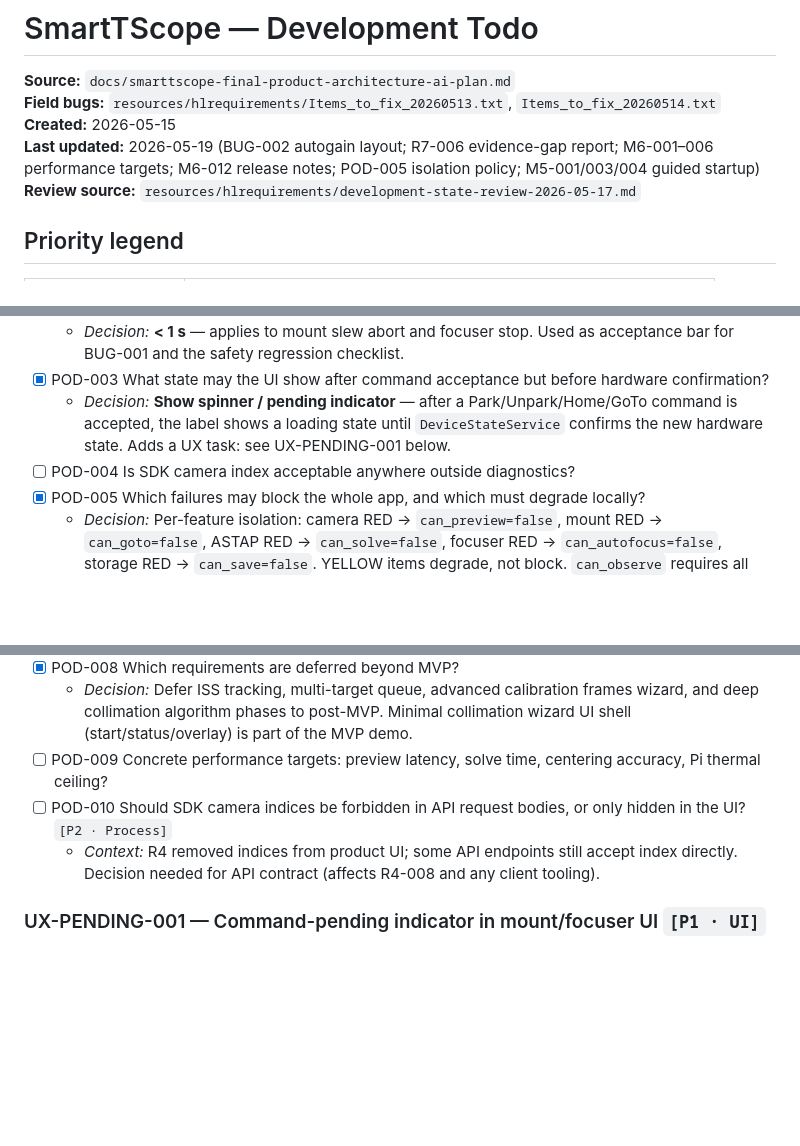
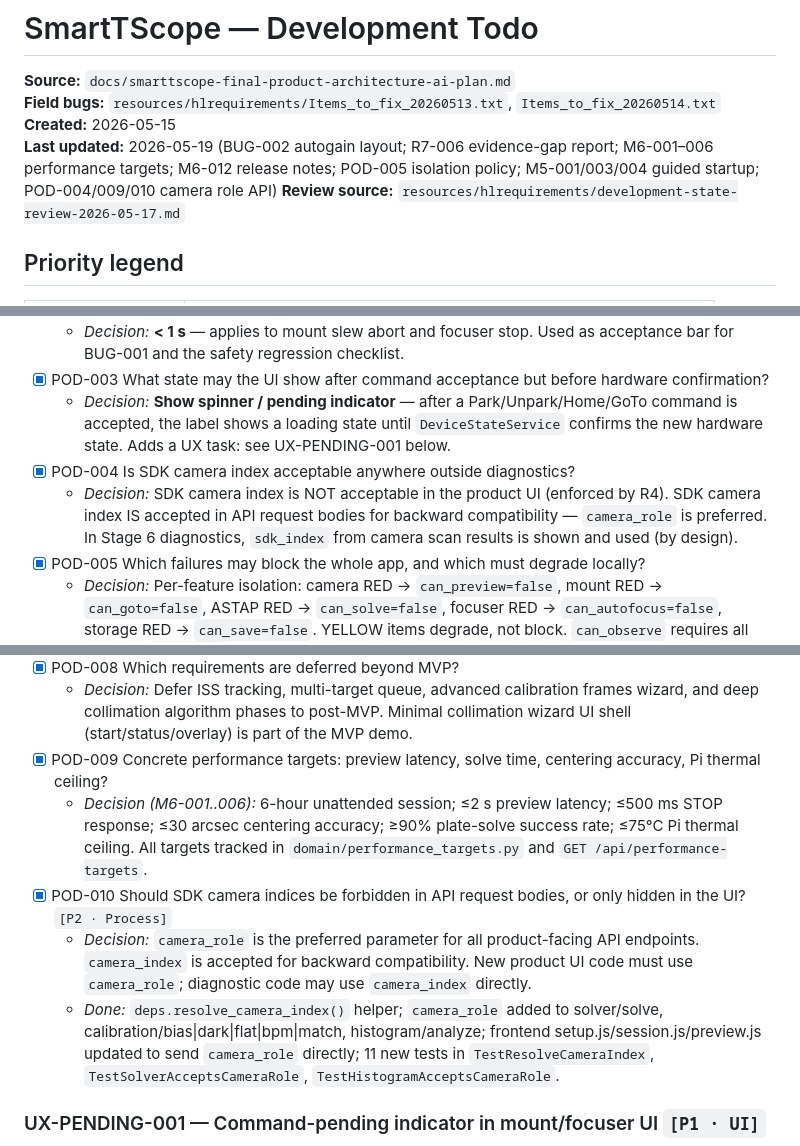
Before and after one commit to tschoenfelder/SmartTScope, a Markdown page: docs/todo.md, 3 parts joined by grey strips. Rendered like a GitHub page; blank space fills up the shorter version.

```diff
--- a/docs/todo.md
+++ b/docs/todo.md
@@ -3,7 +3,7 @@
 **Source:** `docs/smarttscope-final-product-architecture-ai-plan.md`
 **Field bugs:** `resources/hlrequirements/Items_to_fix_20260513.txt`, `Items_to_fix_20260514.txt`
 **Created:** 2026-05-15
-**Last updated:** 2026-05-19 (BUG-002 autogain layout; R7-006 evidence-gap report; M6-001–006 performance targets; M6-012 release notes; POD-005 isolation policy; M5-001/003/004 guided startup)
+**Last updated:** 2026-05-19 (BUG-002 autogain layout; R7-006 evidence-gap report; M6-001–006 performance targets; M6-012 release notes; POD-005 isolation policy; M5-001/003/004 guided startup; POD-004/009/010 camera role API)
 **Review source:** `resources/hlrequirements/development-state-review-2026-05-17.md`
 
 ## Priority legend
@@ -604,7 +604,8 @@
   - *Decision:* **< 1 s** — applies to mount slew abort and focuser stop. Used as acceptance bar for BUG-001 and the safety regression checklist.
 - [x] POD-003 What state may the UI show after command acceptance but before hardware confirmation?
   - *Decision:* **Show spinner / pending indicator** — after a Park/Unpark/Home/GoTo command is accepted, the label shows a loading state until `DeviceStateService` confirms the new hardware state. Adds a UX task: see UX-PENDING-001 below.
-- [ ] POD-004 Is SDK camera index acceptable anywhere outside diagnostics?
+- [x] POD-004 Is SDK camera index acceptable anywhere outside diagnostics?
+  - *Decision:* SDK camera index is NOT acceptable in the product UI (enforced by R4). SDK camera index IS accepted in API request bodies for backward compatibility — `camera_role` is preferred. In Stage 6 diagnostics, `sdk_index` from camera scan results is shown and used (by design).
 - [x] POD-005 Which failures may block the whole app, and which must degrade locally?
   - *Decision:* Per-feature isolation: camera RED → `can_preview=false`, mount RED → `can_goto=false`, ASTAP RED → `can_solve=false`, focuser RED → `can_autofocus=false`, storage RED → `can_save=false`. YELLOW items degrade, not block. `can_observe` requires all five plus `mode=real`.
   - *Done:* `ReadinessService._capability_flags()` + 5 new fields in `ReadinessReport`; 12 new tests in `TestCapabilityFlags`; blocked-capability chip row in readiness card.
@@ -614,9 +615,11 @@
   - *Decision:* Pi hardware/app logs + saved FITS/output image + session JSON log. Evidence folder: one directory with timestamped app log, session JSON, and saved output image from a real hardware session.
 - [x] POD-008 Which requirements are deferred beyond MVP?
   - *Decision:* Defer ISS tracking, multi-target queue, advanced calibration frames wizard, and deep collimation algorithm phases to post-MVP. Minimal collimation wizard UI shell (start/status/overlay) is part of the MVP demo.
-- [ ] POD-009 Concrete performance targets: preview latency, solve time, centering accuracy, Pi thermal ceiling?
-- [ ] POD-010 Should SDK camera indices be forbidden in API request bodies, or only hidden in the UI? `[P2 · Process]`
-  - *Context:* R4 removed indices from product UI; some API endpoints still accept index directly. Decision needed for API contract (affects R4-008 and any client tooling).
+- [x] POD-009 Concrete performance targets: preview latency, solve time, centering accuracy, Pi thermal ceiling?
+  - *Decision (M6-001..006):* 6-hour unattended session; ≤2 s preview latency; ≤500 ms STOP response; ≤30 arcsec centering accuracy; ≥90% plate-solve success rate; ≤75°C Pi thermal ceiling. All targets tracked in `domain/performance_targets.py` and `GET /api/performance-targets`.
+- [x] POD-010 Should SDK camera indices be forbidden in API request bodies, or only hidden in the UI? `[P2 · Process]`
+  - *Decision:* `camera_role` is the preferred parameter for all product-facing API endpoints. `camera_index` is accepted for backward compatibility. New product UI code must use `camera_role`; diagnostic code may use `camera_index` directly.
+  - *Done:* `deps.resolve_camera_index()` helper; `camera_role` added to solver/solve, calibration/bias|dark|flat|bpm|match, histogram/analyze; frontend setup.js/session.js/preview.js updated to send `camera_role` directly; 11 new tests in `TestResolveCameraIndex`, `TestSolverAcceptsCameraRole`, `TestHistogramAcceptsCameraRole`.
 
 ### UX-PENDING-001 — Command-pending indicator in mount/focuser UI `[P1 · UI]`
 
```
Also changed, not shown: wiki/log.md (+17 -0 lines).
